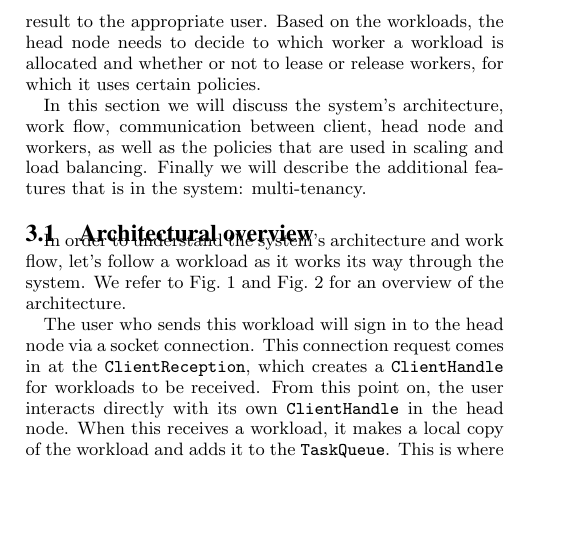
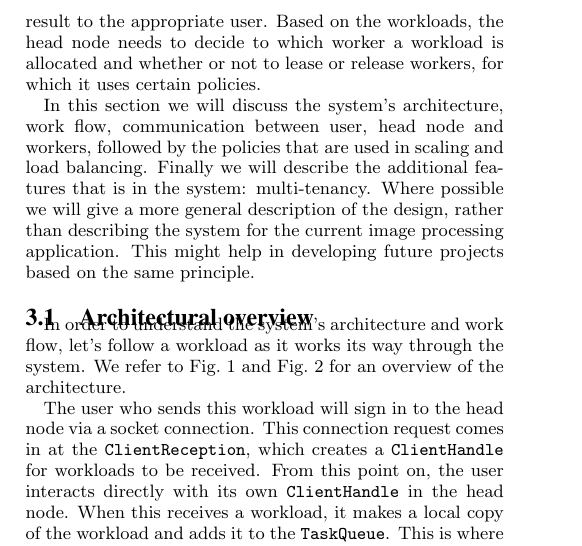
Before and after one commit to rvanheest/IN4392_Cloud_Computing_Labs, a LaTeX document (Report/report.tex): part of one column of page 2 of 5, cut so that both start at the same text, the shorter picture padded with empty space. Compiled offline with pdfLaTeX.

Commit message:
Remark about being general in the System Design

```diff
--- a/Report/report.tex
+++ b/Report/report.tex
@@ -98,7 +98,7 @@ Besides these 5 tiers, we added support for multi-tenancy. It is possible for mu
 \label{sec:design}
 The application we present here can be seen as a prototype for a typical cloud centric work flow, where a user sends workloads to a head node, which distributes it over one or more workers (depending on whether the workloads are splittable into subtasks). Once the workload is processed, a result is send back to the head node, which forwards this result to the appropriate user. Based on the workloads, the head node needs to decide to which worker a workload is allocated and whether or not to lease or release workers, for which it uses certain policies.
 
-In this section we will discuss the system's architecture, work flow, communication between client, head node and workers, as well as the policies that are used in scaling and load balancing. Finally we will describe the additional features that is in the system: multi-tenancy.
+In this section we will discuss the system's architecture, work flow, communication between user, head node and workers, followed by the policies that are used in scaling and load balancing. Finally we will describe the additional features that is in the system: multi-tenancy. Where possible we will give a more general description of the design, rather than describing the system for the current image processing application. This might help in developing future projects based on the same principle.
 
 \subsection{Architectural overview}
 \label{subsec:resourceManagement}
```
